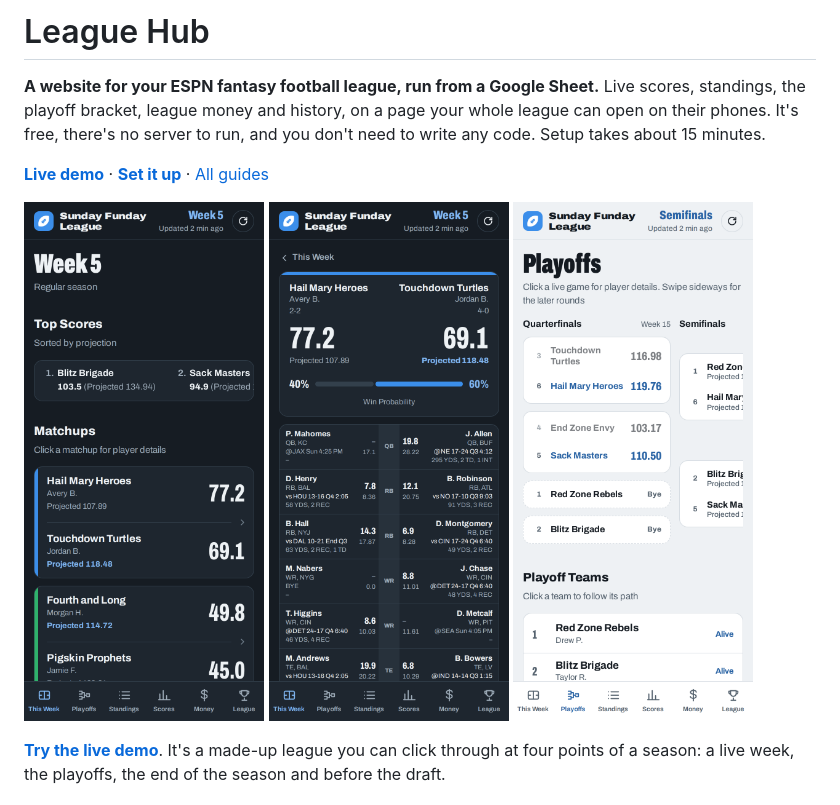
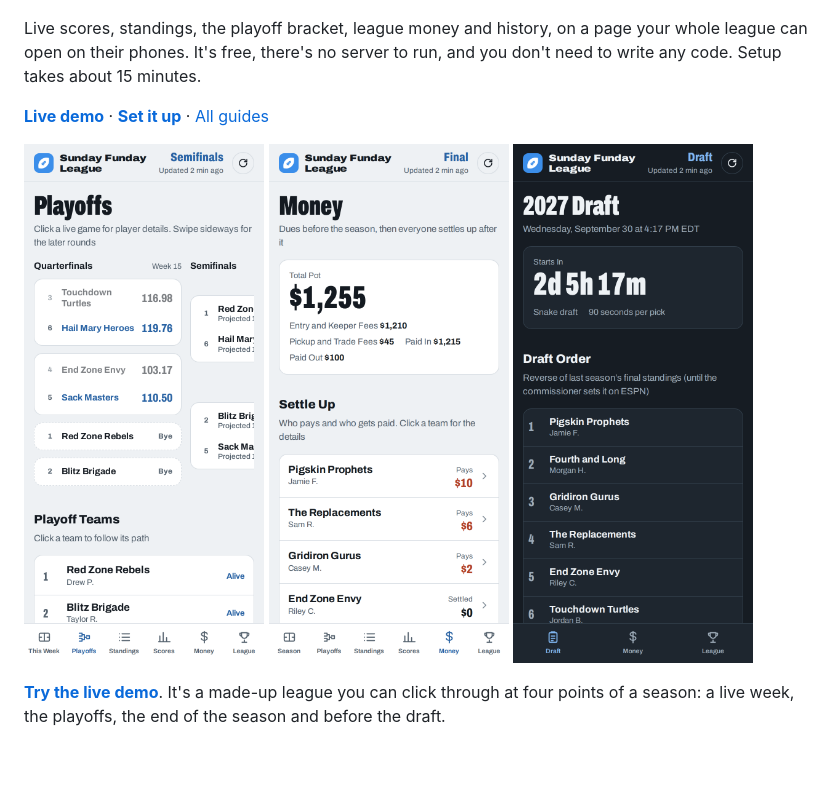
Before and after one commit to rcammerata/leaguehub, a Markdown page: README.md, the part around one of its changes. Rendered like a GitHub page; blank space fills up the shorter version.

```diff
--- a/README.md
+++ b/README.md
@@ -2,16 +2,13 @@
 
-# League Hub
-
-**A website for your ESPN fantasy football league, run from a Google Sheet.**
 Live scores, standings, the playoff bracket, league money and history, on a page your whole league can open on their phones.
 It's free, there's no server to run, and you don't need to write any code. Setup takes about 15 minutes.
 
 **[Live demo](https://rcammerata.github.io/leaguehub/demo/)** · **[Set it up](docs/setup.md)** · [All guides](#guides)
 
 <p>
-  <img src="docs/images/phone-week.png" width="240" alt="This Week: live scores and projections">
-  <img src="docs/images/phone-matchup.png" width="240" alt="A matchup, player by player">
   <img src="docs/images/phone-playoffs.png" width="240" alt="The playoff bracket">
+  <img src="docs/images/phone-money.png" width="240" alt="The Money page: the settle-up after the season">
+  <img src="docs/images/phone-draft.png" width="240" alt="Draft season: countdown, draft order and keepers">
 </p>
 
 **[Try the live demo](https://rcammerata.github.io/leaguehub/demo/)**. It's a made-up league you can click through at four points of a season: a live week, the playoffs, the end of the season and before the draft.
```
Also changed, not shown: other parts of README.md (+1 -1 lines).
